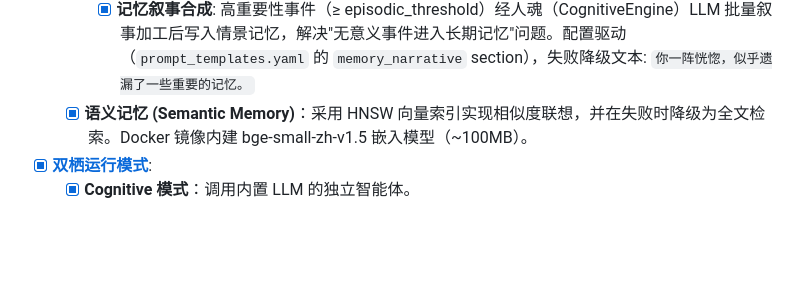
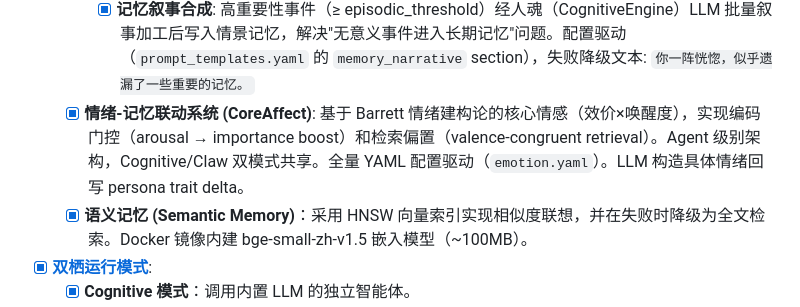
Before and after one commit to 8kugames/Cyber-Jianghu, a Markdown page: docs/features/summary.md, the part around the change. Drawn GitHub-style; blank space fills up the shorter version.

```diff
--- a/docs/features/summary.md
+++ b/docs/features/summary.md
@@ -161,6 +161,7 @@
     - [x] 基于艾宾浩斯遗忘曲线的记忆归档机制。
     - [x] 自动基于事件类型与元数据为记忆进行重要性打分。
     - [x] **记忆叙事合成**: 高重要性事件（≥ episodic_threshold）经人魂（CognitiveEngine）LLM 批量叙事加工后写入情景记忆，解决"无意义事件进入长期记忆"问题。配置驱动（`prompt_templates.yaml` 的 `memory_narrative` section），失败降级文本: `你一阵恍惚，似乎遗漏了一些重要的记忆。`
+  - [x] **情绪-记忆联动系统 (CoreAffect)**: 基于 Barrett 情绪建构论的核心情感（效价×唤醒度），实现编码门控（arousal → importance boost）和检索偏置（valence-congruent retrieval）。Agent 级别架构，Cognitive/Claw 双模式共享。全量 YAML 配置驱动（`emotion.yaml`）。LLM 构造具体情绪回写 persona trait delta。
   - [x] **语义记忆 (Semantic Memory)**：采用 HNSW 向量索引实现相似度联想，并在失败时降级为全文检索。Docker 镜像内建 bge-small-zh-v1.5 嵌入模型（~100MB）。
 - [x] **[双栖运行模式](../../crates/agent/docs/architecture/p0_core/dual_mode.md)**:
   - [x] **Cognitive 模式**：调用内置 LLM 的独立智能体。
```
Also changed, not shown: CHANGELOG.md (+14 -0 lines).
